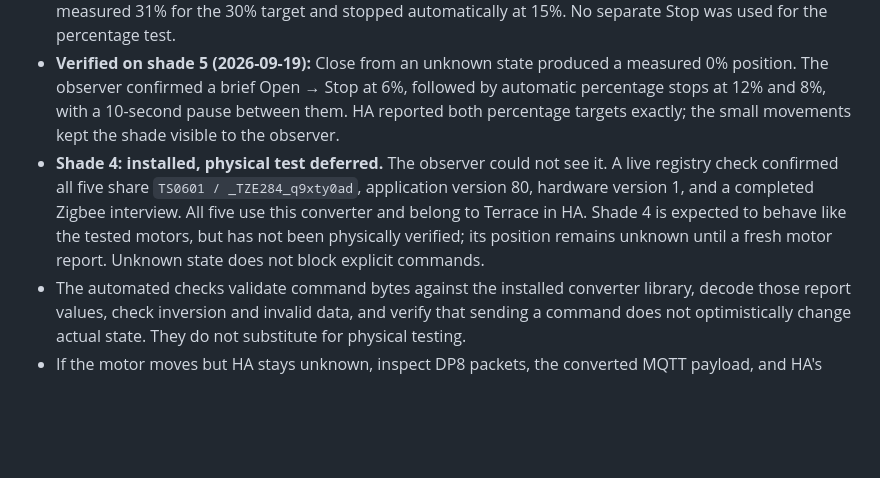
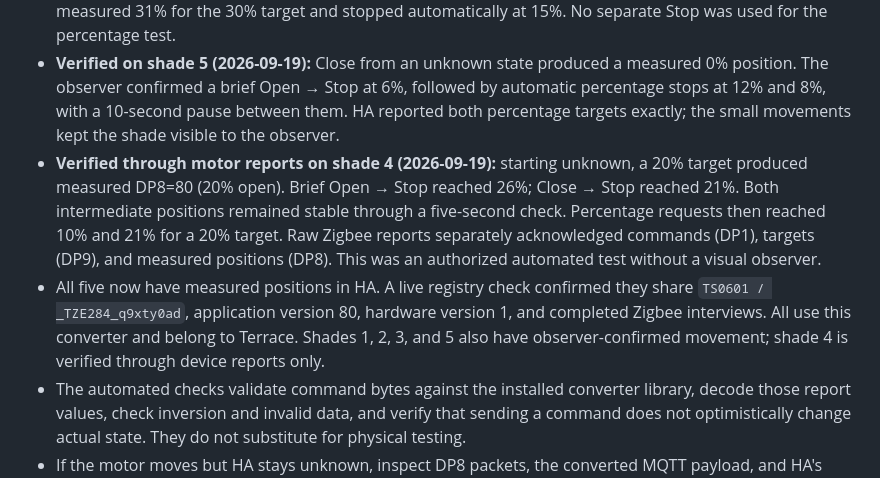
Before and after one commit to fernando-freitas-alves/typesafe-smart-home-demo, a Markdown page: deployment/zigbee2mqtt/README.md, the part around the change. GitHub-like rendering; blank space fills up the shorter version.

Commit message:
docs(zigbee): record successful automated shade 4 integration checks

```diff
--- a/deployment/zigbee2mqtt/README.md
+++ b/deployment/zigbee2mqtt/README.md
@@ -47,7 +47,8 @@ These motors do not have verified on-demand position reads, so no misleading `/g
 - **Verified on shade 1 (2026-09-19):** the observer confirmed automatic arrival at 40% open, then a visible Close → Stop at 25% → pause → return toward 40% test. This verifies Stop on the motor that originally ignored it. One return measured 41% for the 40% target (DP8=59 versus DP9=60); preserve the measured value rather than replacing it with the requested target. Home Chat already accepts a one-point difference for percentage requests.
 - **Verified on shade 3 (2026-09-19):** the observer confirmed Open → Close → Stop, with a fresh HA position of 15%. Percentage control then reached 30% and returned to 15%; the observed repeat paused at a measured 31% for the 30% target and stopped automatically at 15%. No separate Stop was used for the percentage test.
 - **Verified on shade 5 (2026-09-19):** Close from an unknown state produced a measured 0% position. The observer confirmed a brief Open → Stop at 6%, followed by automatic percentage stops at 12% and 8%, with a 10-second pause between them. HA reported both percentage targets exactly; the small movements kept the shade visible to the observer.
-- **Shade 4: installed, physical test deferred.** The observer could not see it. A live registry check confirmed all five share `TS0601 / _TZE284_q9xty0ad`, application version 80, hardware version 1, and a completed Zigbee interview. All five use this converter and belong to Terrace in HA. Shade 4 is expected to behave like the tested motors, but has not been physically verified; its position remains unknown until a fresh motor report. Unknown state does not block explicit commands.
+- **Verified through motor reports on shade 4 (2026-09-19):** starting unknown, a 20% target produced measured DP8=80 (20% open). Brief Open → Stop reached 26%; Close → Stop reached 21%. Both intermediate positions remained stable through a five-second check. Percentage requests then reached 10% and 21% for a 20% target. Raw Zigbee reports separately acknowledged commands (DP1), targets (DP9), and measured positions (DP8). This was an authorized automated test without a visual observer.
+- All five now have measured positions in HA. A live registry check confirmed they share `TS0601 / _TZE284_q9xty0ad`, application version 80, hardware version 1, and completed Zigbee interviews. All use this converter and belong to Terrace. Shades 1, 2, 3, and 5 also have observer-confirmed movement; shade 4 is verified through device reports only.
 - The automated checks validate command bytes against the installed converter library, decode those report values, check inversion and invalid data, and verify that sending a command does not optimistically change actual state. They do not substitute for physical testing.
 - If the motor moves but HA stays unknown, inspect DP8 packets, the converted MQTT payload, and HA's MQTT cover position subscription in that order.
 - If direction is wrong, stop the motor and check `invert_cover` against physical observation. Do not experiment with calibration or limit settings.
```
